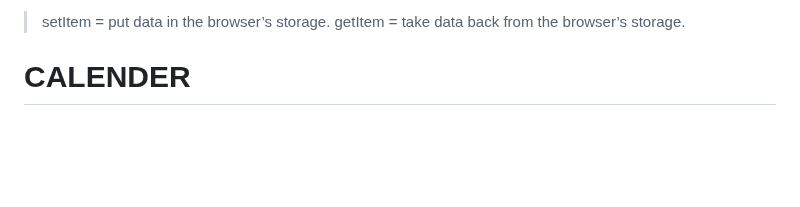
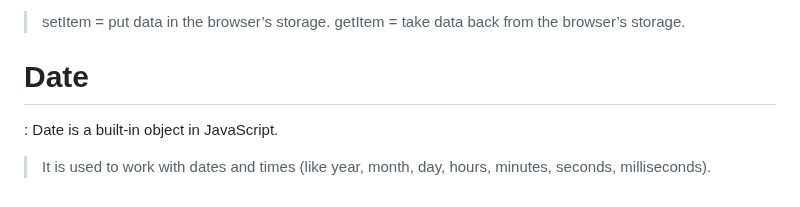
Before and after one commit to RaushanKumar25/javascript-practice, a Markdown page: README.md, the part around the change. Drawn GitHub-style; blank space fills up the shorter version.

```diff
--- a/README.md
+++ b/README.md
@@ -361,4 +361,8 @@ console.log(obj.address.city); // pune
 
 
 
-# CALENDER
+# Date
+
+: Date is a built-in object in JavaScript.
+
+> It is used to work with dates and times (like year, month, day, hours, minutes, seconds, milliseconds).
```
